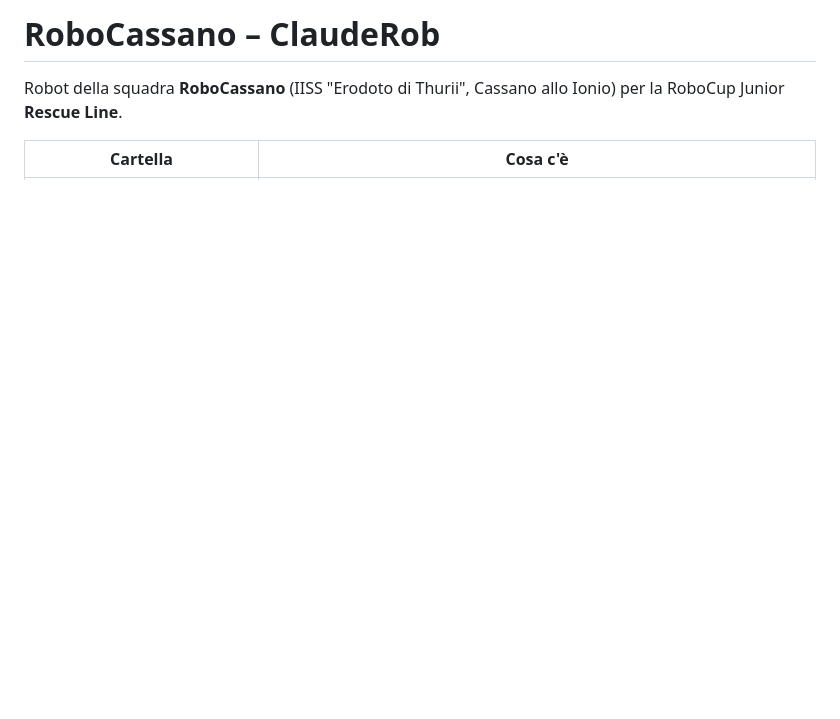
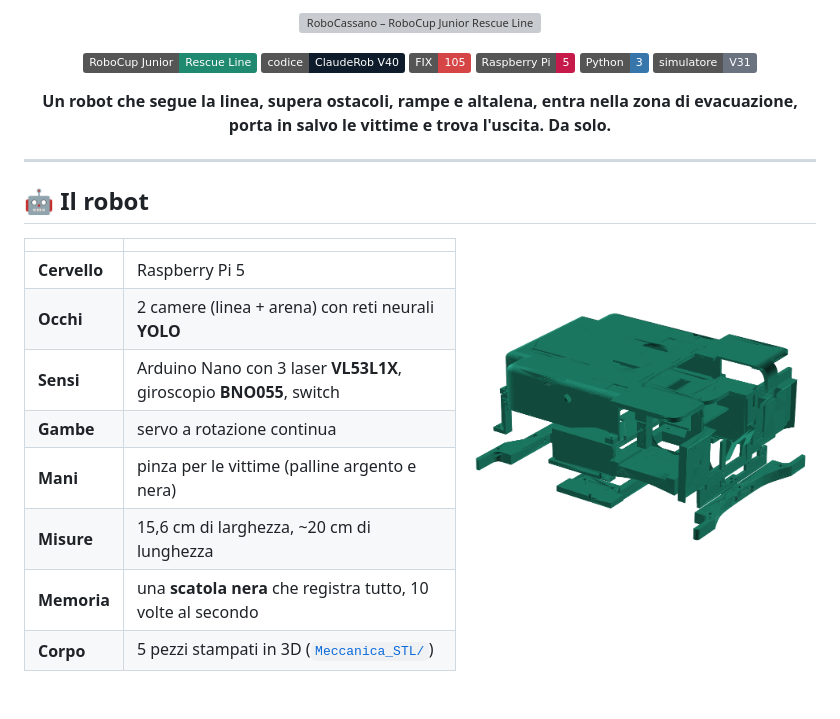
Before and after one commit to GioeleFalbo/Robocassano27, a Markdown page: README.md, the part around one of its changes. Drawn GitHub-style; pictures changed too: immagini/robot_3d.png (added); badges without logos; blank space fills up the shorter version; grey boxes are pictures that could not be loaded.

```diff
--- a/README.md
+++ b/README.md
@@ -1,3 +1,35 @@
-# RoboCassano – ClaudeRob
+<p align="center">
+  <img src="immagini/banner.svg" alt="RoboCassano – RoboCup Junior Rescue Line" width="100%">
+</p>
 
-Robot della squadra **RoboCassano** (IISS "Erodoto di Thurii", Cassano allo Ionio) per la RoboCup Junior **Rescue Line**.
+<p align="center">
+  <img src="https://img.shields.io/badge/RoboCup%20Junior-Rescue%20Line-1f8a70" alt="RoboCup Junior Rescue Line">
+  <img src="https://img.shields.io/badge/codice-ClaudeRob%20V40-0d1b2a" alt="Versione ClaudeRob V40">
+  <img src="https://img.shields.io/badge/FIX-105-d64545" alt="105 correzioni">
+  <img src="https://img.shields.io/badge/Raspberry%20Pi-5-c51a4a?logo=raspberrypi&logoColor=white" alt="Raspberry Pi 5">
+  <img src="https://img.shields.io/badge/Python-3-3776ab?logo=python&logoColor=white" alt="Python 3">
+  <img src="https://img.shields.io/badge/simulatore-V31-6b7280" alt="Simulatore V31">
+</p>
+
+<p align="center">
+  <b>Un robot che segue la linea, supera ostacoli, rampe e altalena, entra nella zona di evacuazione,<br>
+  porta in salvo le vittime e trova l'uscita. Da solo.</b>
+</p>
+
+---
+
+## 🤖 Il robot
+
+<img src="immagini/robot_3d.png" alt="Il robot RoboCassano in 3D" width="360" align="right">
+
+| | |
+|---|---|
+| **Cervello** | Raspberry Pi 5 |
+| **Occhi** | 2 camere (linea + arena) con reti neurali **YOLO** |
+| **Sensi** | Arduino Nano con 3 laser **VL53L1X**, giroscopio **BNO055**, switch |
+| **Gambe** | servo a rotazione continua |
+| **Mani** | pinza per le vittime (palline argento e nera) |
+| **Misure** | 15,6 cm di larghezza, ~20 cm di lunghezza |
+| **Memoria** | una **scatola nera** che registra tutto, 10 volte al secondo |
+| **Corpo** | 5 pezzi stampati in 3D ([`Meccanica_STL/`](Meccanica_STL/)) |
+
```
Also changed, not shown: other parts of README.md (+84 -15 lines), .github/ISSUE_TEMPLATE/1_versione_nuova.md (added, +23 -0 lines), .github/ISSUE_TEMPLATE/2_problema_in_gara.md (added, +23 -0 lines), .github/pull_request_template.md (added, +33 -0 lines), 1 other file.
